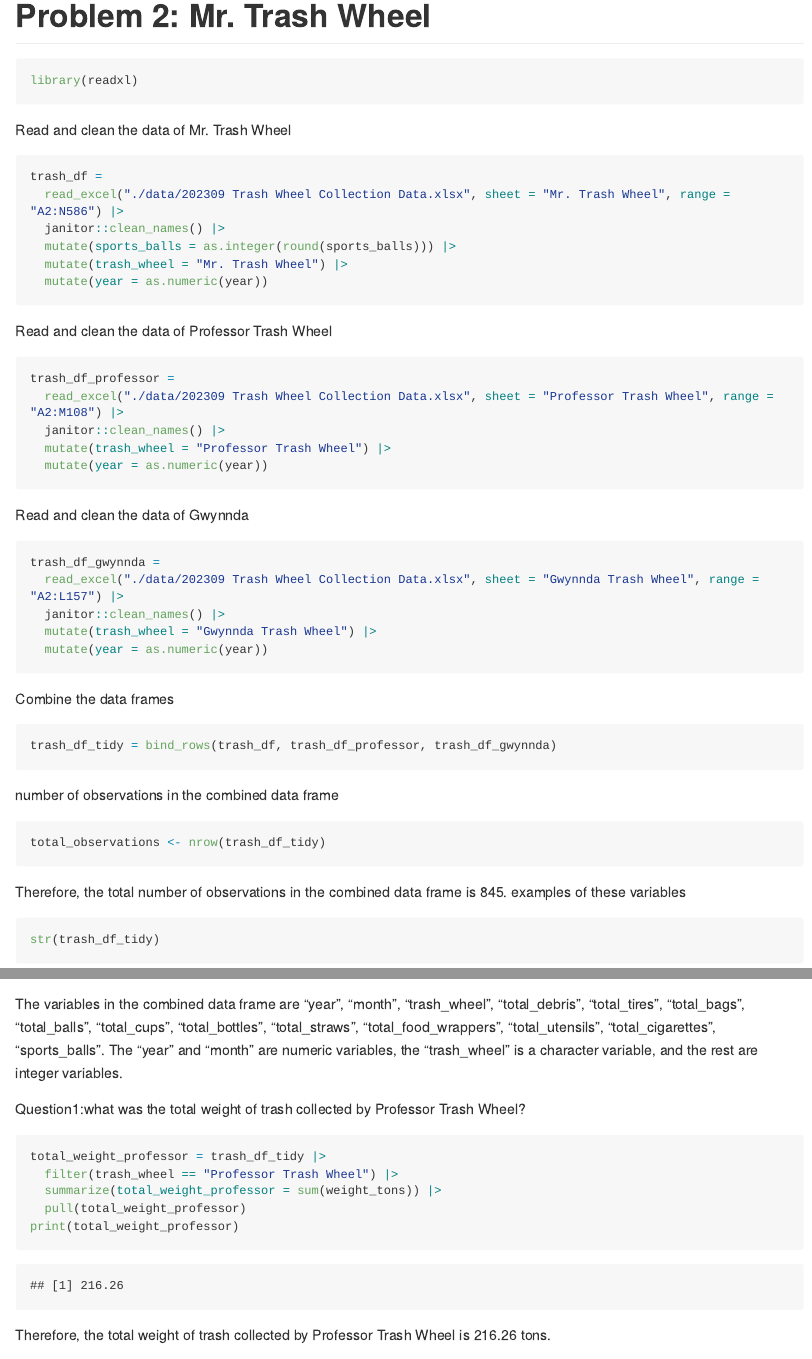
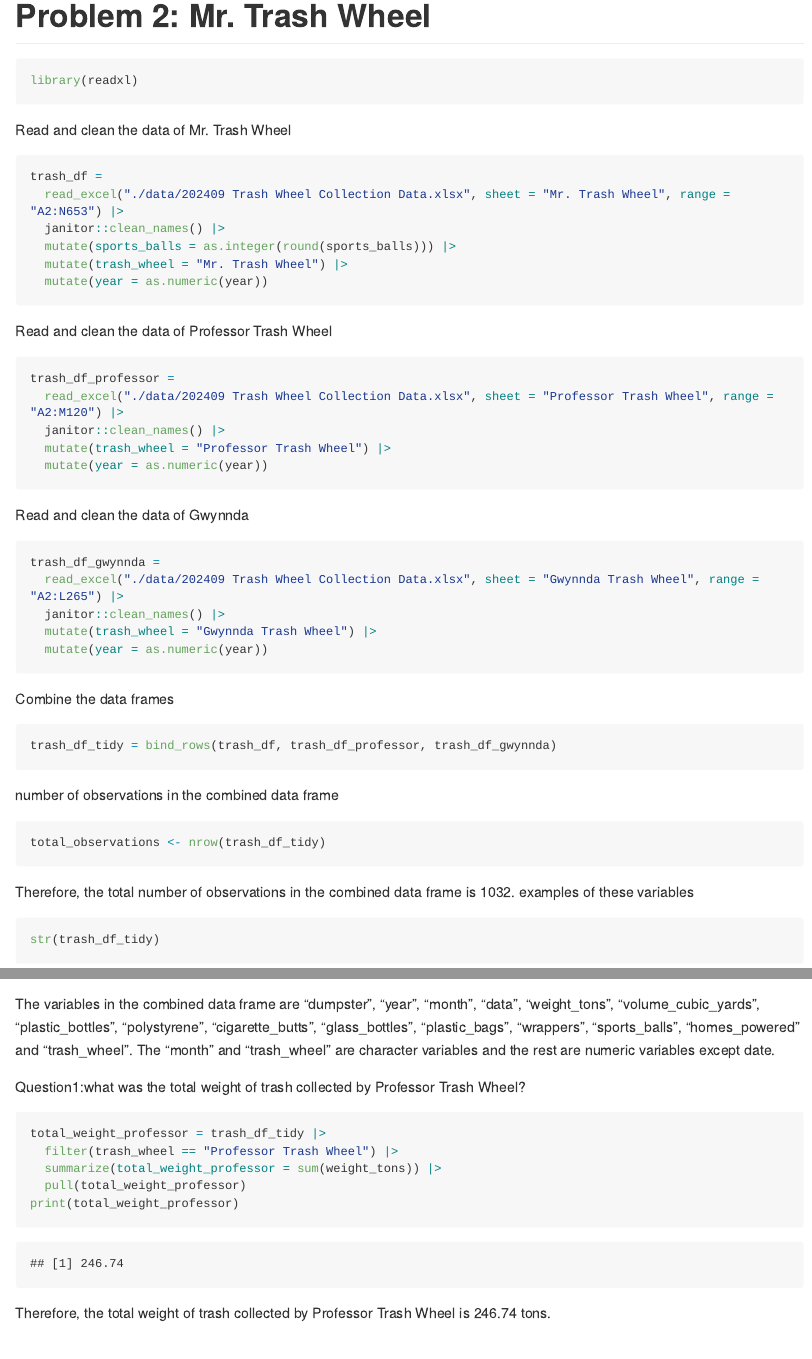
Before and after one commit to Cyy4584/p8105_hw2_yc4584, an R Markdown document (p8105_hw2_yc4584.Rmd): the page in a window 1100 px wide, from 2860 px down, and a second part further down, joined at a grey line. The pictures show the output file p8105_hw2_yc4584.md that the author committed with the source, drawn offline in the style of GitHub; long lines of code are wrapped.

Commit message:
Problem 2 data updated into 2024 version

````diff
--- a/p8105_hw2_yc4584.Rmd
+++ b/p8105_hw2_yc4584.Rmd
@@ -91,7 +91,7 @@ library(readxl)
 Read and clean the data of Mr. Trash Wheel
 ```{r read and clean the data of Mr. Trash Wheel}
 trash_df =
-  read_excel("./data/202309 Trash Wheel Collection Data.xlsx", sheet = "Mr. Trash Wheel", range = "A2:N586") |>
+  read_excel("./data/202409 Trash Wheel Collection Data.xlsx", sheet = "Mr. Trash Wheel", range = "A2:N653") |>
   janitor::clean_names() |>
   mutate(sports_balls = as.integer(round(sports_balls))) |>
   mutate(trash_wheel = "Mr. Trash Wheel") |>
@@ -100,7 +100,7 @@ trash_df =
 Read and clean the data of Professor Trash Wheel
 ```{r read and clean the data of Professor Trash Wheel}
 trash_df_professor =
-  read_excel("./data/202309 Trash Wheel Collection Data.xlsx", sheet = "Professor Trash Wheel", range = "A2:M108") |>
+  read_excel("./data/202409 Trash Wheel Collection Data.xlsx", sheet = "Professor Trash Wheel", range = "A2:M120") |>
   janitor::clean_names() |>
   mutate(trash_wheel = "Professor Trash Wheel") |>
   mutate(year = as.numeric(year))
@@ -108,7 +108,7 @@ trash_df_professor =
 Read and clean the data of Gwynnda
 ```{r read and clean the data of Gwynnda}
 trash_df_gwynnda =
-  read_excel("./data/202309 Trash Wheel Collection Data.xlsx", sheet = "Gwynnda Trash Wheel", range = "A2:L157") |>
+  read_excel("./data/202409 Trash Wheel Collection Data.xlsx", sheet = "Gwynnda Trash Wheel", range = "A2:L265") |>
   janitor::clean_names() |>
   mutate(trash_wheel = "Gwynnda Trash Wheel") |>
   mutate(year = as.numeric(year))
@@ -121,12 +121,12 @@ number of observations in the combined data frame
 ```{r number of observations}
 total_observations <- nrow(trash_df_tidy)
 ```
-Therefore, the total number of observations in the combined data frame is 845.
+Therefore, the total number of observations in the combined data frame is 1032.
 examples of these variables
 ```{r examples of these variables}
 str(trash_df_tidy)
 ```
-The variables in the combined data frame are "year", "month", "trash_wheel", "total_debris", "total_tires", "total_bags", "total_balls", "total_cups", "total_bottles", "total_straws", "total_food_wrappers", "total_utensils", "total_cigarettes", "sports_balls". The "year" and "month" are numeric variables, the "trash_wheel" is a character variable, and the rest are integer variables.
+The variables in the combined data frame are "dumpster", "year", "month", "data", "weight_tons", "volume_cubic_yards", "plastic_bottles", "polystyrene", "cigarette_butts", "glass_bottles", "plastic_bags", "wrappers", "sports_balls", "homes_powered" and "trash_wheel". The "month" and "trash_wheel" are character variables and the rest are numeric variables except date.
 
 Question1:what was the total weight of trash collected by Professor Trash Wheel?
 ```{r total weight of trash collected by Professor Trash Wheel}
@@ -136,7 +136,7 @@ total_weight_professor = trash_df_tidy |>
   pull(total_weight_professor)
 print(total_weight_professor)
 ```
-Therefore, the total weight of trash collected by Professor Trash Wheel is 216.26 tons.
+Therefore, the total weight of trash collected by Professor Trash Wheel is 246.74 tons.
 
 Question2:  What was the total number of cigarette butts collected by Gwynnda in June of 2022?
 ```{r total number of cigarette butts collected by Gwynnda in June of 2022}
````
Also changed, not shown: data/202409 Trash Wheel Collection Data.xlsx (added), p8105_hw2_yc4584.md.
